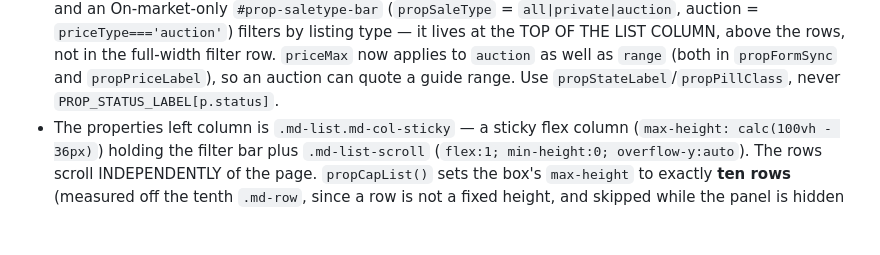
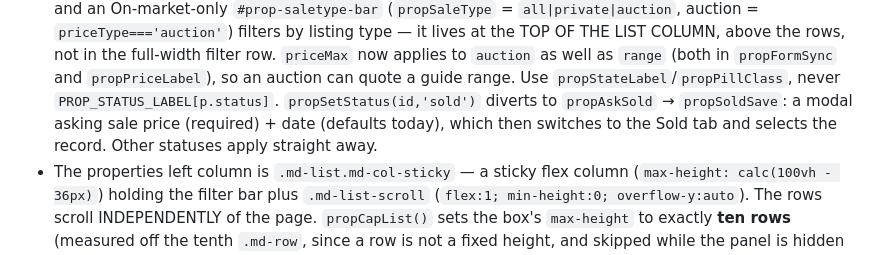
Before and after one commit to Addi-exec/declan-prospecting-app, a Markdown page: CLAUDE.md, the part around the change. Drawn GitHub-style; blank space fills up the shorter version.

Commit message:
Document the mark-as-sold prompt

```diff
--- a/CLAUDE.md
+++ b/CLAUDE.md
@@ -275,6 +275,9 @@ scripts method `buyerdb` (`id="buyerdb"`). Don't confuse the two.
   type — it lives at the TOP OF THE LIST COLUMN, above the rows, not in the full-width filter row.
   `priceMax` now applies to `auction` as well as `range` (both in `propFormSync` and
   `propPriceLabel`), so an auction can quote a guide range. Use `propStateLabel`/`propPillClass`, never `PROP_STATUS_LABEL[p.status]`.
+  `propSetStatus(id,'sold')` diverts to `propAskSold` → `propSoldSave`: a modal asking sale price
+  (required) + date (defaults today), which then switches to the Sold tab and selects the record.
+  Other statuses apply straight away.
 - The properties left column is `.md-list.md-col-sticky` — a sticky flex column
   (`max-height: calc(100vh - 36px)`) holding the filter bar plus `.md-list-scroll`
   (`flex:1; min-height:0; overflow-y:auto`). The rows scroll INDEPENDENTLY of the page.
```
